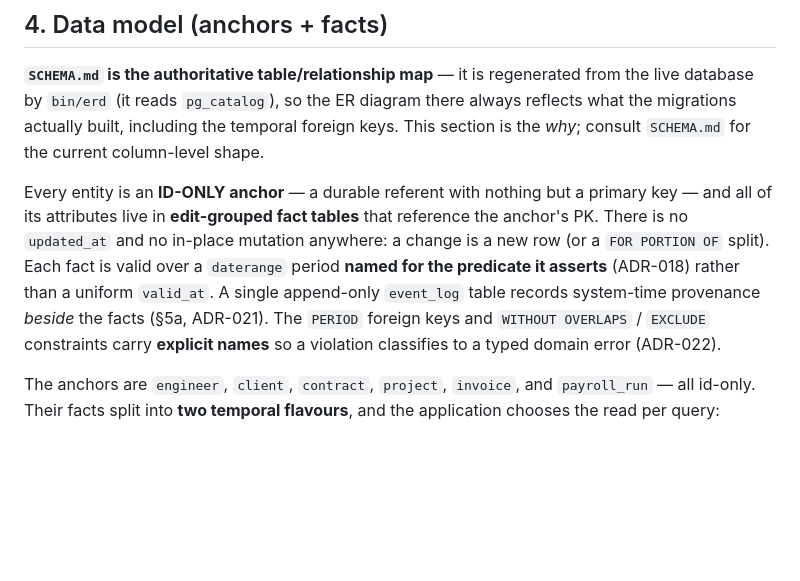
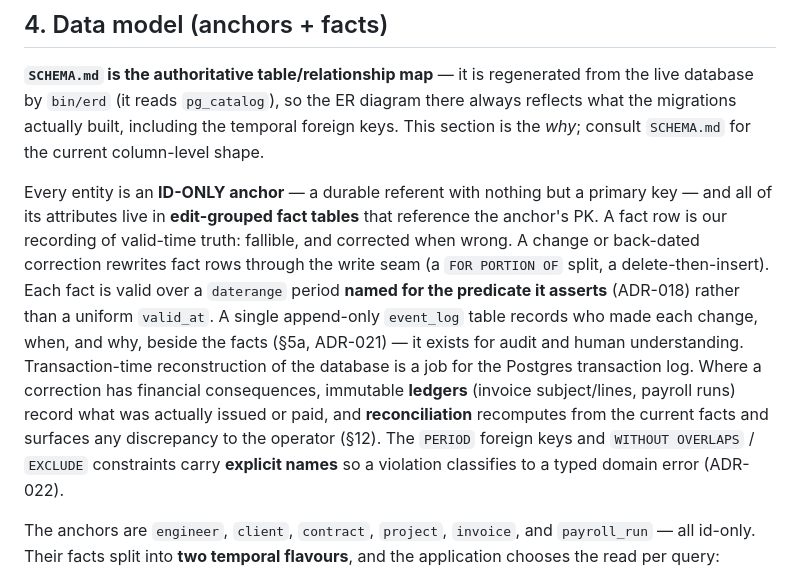
Before and after one commit to mbuhot/tempo, a Markdown page: docs/ARCHITECTURE.md, the part around the change. Drawn GitHub-style; blank space fills up the shorter version.

```diff
--- a/docs/ARCHITECTURE.md
+++ b/docs/ARCHITECTURE.md
@@ -161,11 +161,16 @@ actually built, including the temporal foreign keys. This section is the *why*;
 for the current column-level shape.
 
 Every entity is an **ID-ONLY anchor** — a durable referent with nothing but a primary key — and all of
-its attributes live in **edit-grouped fact tables** that reference the anchor's PK. There is no
-`updated_at` and no in-place mutation anywhere: a change is a new row (or a `FOR PORTION OF` split).
-Each fact is valid over a `daterange` period **named for the predicate it asserts** (ADR-018) rather
-than a uniform `valid_at`. A single append-only `event_log` table records system-time provenance
-*beside* the facts (§5a, ADR-021). The `PERIOD` foreign keys and `WITHOUT OVERLAPS` / `EXCLUDE`
+its attributes live in **edit-grouped fact tables** that reference the anchor's PK. A fact row is our
+recording of valid-time truth: fallible, and corrected when wrong. A change or back-dated correction
+rewrites fact rows through the write seam (a `FOR PORTION OF` split, a delete-then-insert). Each fact
+is valid over a `daterange` period **named for the predicate it asserts** (ADR-018) rather than a
+uniform `valid_at`. A single append-only `event_log` table records who made each change, when, and
+why, beside the facts (§5a, ADR-021) — it exists for audit and human understanding. Transaction-time
+reconstruction of the database is a job for the Postgres transaction log. Where a correction has
+financial consequences, immutable **ledgers** (invoice subject/lines, payroll runs) record what was
+actually issued or paid, and **reconciliation** recomputes from the current facts and surfaces any
+discrepancy to the operator (§12). The `PERIOD` foreign keys and `WITHOUT OVERLAPS` / `EXCLUDE`
 constraints carry **explicit names** so a violation classifies to a typed domain error (ADR-022).
 
 The anchors are `engineer`, `client`, `contract`, `project`, `invoice`, and `payroll_run` — all
```
Also changed, not shown: docs/PHILOSOPHY.md (added, +95 -0 lines).
